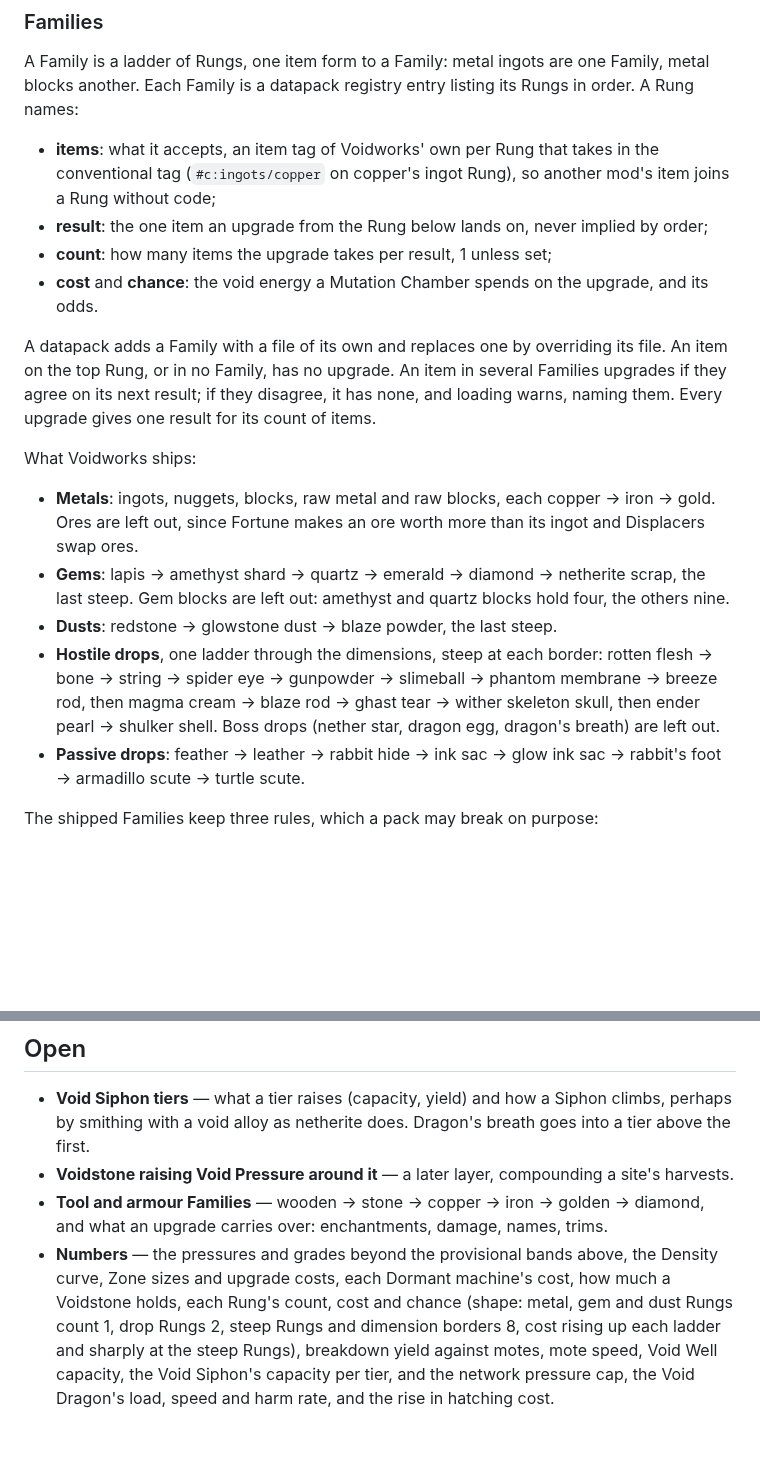
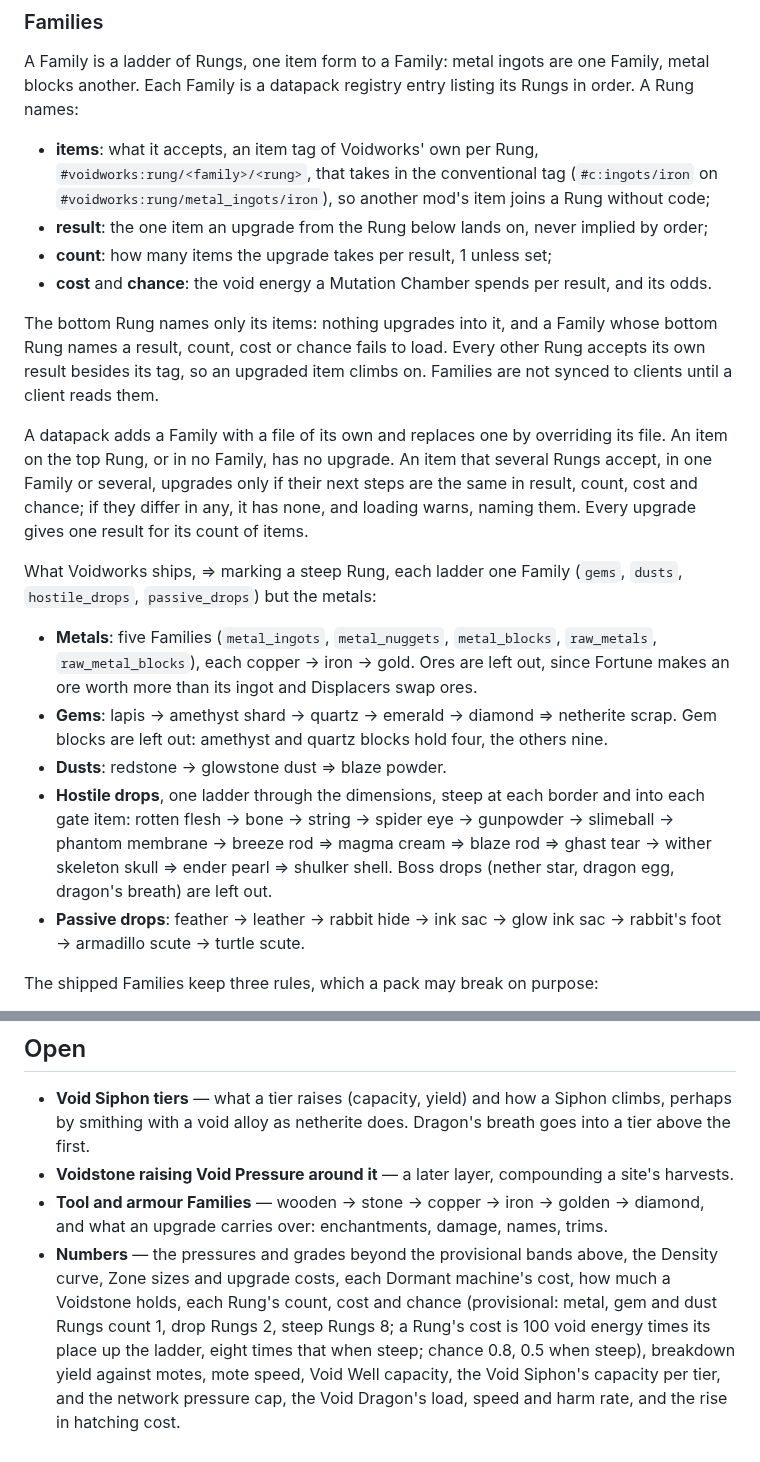
Before and after one commit to 5thlayer/voidworks, a Markdown page: docs/spec/void-energy.md, 2 parts joined by grey strips. Rendered like a GitHub page; blank space fills up the shorter version.

Commit message:
docs: settle the family format, steep rungs and shipped numbers
Rungs into gate items are steep, the bottom rung names only its items,
a rung accepts its own result, and several rungs agree only on an
identical next step. Adds Steep Rung to the glossary.

Co-Authored-By: Claude Opus 5.5 <noreply@anthropic.com>

```diff
--- a/docs/spec/void-energy.md
+++ b/docs/spec/void-energy.md
@@ -228,28 +228,36 @@ Named and raised on the pattern of vanilla's Dried Ghast, Ghastling and Happy Gh
 A Family is a ladder of Rungs, one item form to a Family: metal ingots are one Family, metal blocks
 another. Each Family is a datapack registry entry listing its Rungs in order. A Rung names:
 
-- **items**: what it accepts, an item tag of Voidworks' own per Rung that takes in the conventional
-  tag (`#c:ingots/copper` on copper's ingot Rung), so another mod's item joins a Rung without code;
+- **items**: what it accepts, an item tag of Voidworks' own per Rung,
+  `#voidworks:rung/<family>/<rung>`, that takes in the conventional tag (`#c:ingots/iron` on
+  `#voidworks:rung/metal_ingots/iron`), so another mod's item joins a Rung without code;
 - **result**: the one item an upgrade from the Rung below lands on, never implied by order;
 - **count**: how many items the upgrade takes per result, 1 unless set;
-- **cost** and **chance**: the void energy a Mutation Chamber spends on the upgrade, and its odds.
+- **cost** and **chance**: the void energy a Mutation Chamber spends per result, and its odds.
+
+The bottom Rung names only its items: nothing upgrades into it, and a Family whose bottom Rung names
+a result, count, cost or chance fails to load. Every other Rung accepts its own result besides its
+tag, so an upgraded item climbs on. Families are not synced to clients until a client reads them.
 
 A datapack adds a Family with a file of its own and replaces one by overriding its file. An item on
-the top Rung, or in no Family, has no upgrade. An item in several Families upgrades if they agree on
-its next result; if they disagree, it has none, and loading warns, naming them. Every upgrade gives
-one result for its count of items.
+the top Rung, or in no Family, has no upgrade. An item that several Rungs accept, in one Family or
+several, upgrades only if their next steps are the same in result, count, cost and chance; if they
+differ in any, it has none, and loading warns, naming them. Every upgrade gives one result for its
+count of items.
 
-What Voidworks ships:
+What Voidworks ships, ⇒ marking a steep Rung, each ladder one Family (`gems`, `dusts`,
+`hostile_drops`, `passive_drops`) but the metals:
 
-- **Metals**: ingots, nuggets, blocks, raw metal and raw blocks, each copper → iron → gold. Ores
+- **Metals**: five Families (`metal_ingots`, `metal_nuggets`, `metal_blocks`, `raw_metals`,
+  `raw_metal_blocks`), each copper → iron → gold. Ores
   are left out, since Fortune makes an ore worth more than its ingot and Displacers swap ores.
-- **Gems**: lapis → amethyst shard → quartz → emerald → diamond → netherite scrap, the last steep.
+- **Gems**: lapis → amethyst shard → quartz → emerald → diamond ⇒ netherite scrap.
   Gem blocks are left out: amethyst and quartz blocks hold four, the others nine.
-- **Dusts**: redstone → glowstone dust → blaze powder, the last steep.
-- **Hostile drops**, one ladder through the dimensions, steep at each border: rotten flesh → bone →
-  string → spider eye → gunpowder → slimeball → phantom membrane → breeze rod, then magma cream →
-  blaze rod → ghast tear → wither skeleton skull, then ender pearl → shulker shell. Boss drops
-  (nether star, dragon egg, dragon's breath) are left out.
+- **Dusts**: redstone → glowstone dust ⇒ blaze powder.
+- **Hostile drops**, one ladder through the dimensions, steep at each border and into each gate
+  item: rotten flesh → bone → string → spider eye → gunpowder → slimeball → phantom membrane →
+  breeze rod ⇒ magma cream ⇒ blaze rod ⇒ ghast tear → wither skeleton skull ⇒ ender pearl ⇒ shulker
+  shell. Boss drops (nether star, dragon egg, dragon's breath) are left out.
 - **Passive drops**: feather → leather → rabbit hide → ink sac → glow ink sac → rabbit's foot →
   armadillo scute → turtle scute.
 
@@ -279,8 +287,8 @@ ends as Voidstone. The Void Siphon alone must never close a profitable loop.
 - **Tool and armour Families** — wooden → stone → copper → iron → golden → diamond, and what an
   upgrade carries over: enchantments, damage, names, trims.
 - **Numbers** — the pressures and grades beyond the provisional bands above, the Density curve, Zone sizes and upgrade costs,
-  each Dormant machine's cost, how much a Voidstone holds, each Rung's count, cost and chance (shape: metal, gem
-  and dust Rungs count 1, drop Rungs 2, steep Rungs and dimension borders 8, cost rising up each ladder and
-  sharply at the steep Rungs), breakdown yield against motes, mote speed, Void Well capacity,
+  each Dormant machine's cost, how much a Voidstone holds, each Rung's count, cost and chance (provisional: metal, gem
+  and dust Rungs count 1, drop Rungs 2, steep Rungs 8; a Rung's cost is 100 void energy times its place up
+  the ladder, eight times that when steep; chance 0.8, 0.5 when steep), breakdown yield against motes, mote speed, Void Well capacity,
   the Void Siphon's capacity per tier, and the network pressure cap, the Void Dragon's load, speed and harm rate, and the rise in hatching
   cost.
```
Also changed, not shown: GLOSSARY.md (+7 -1 lines).
